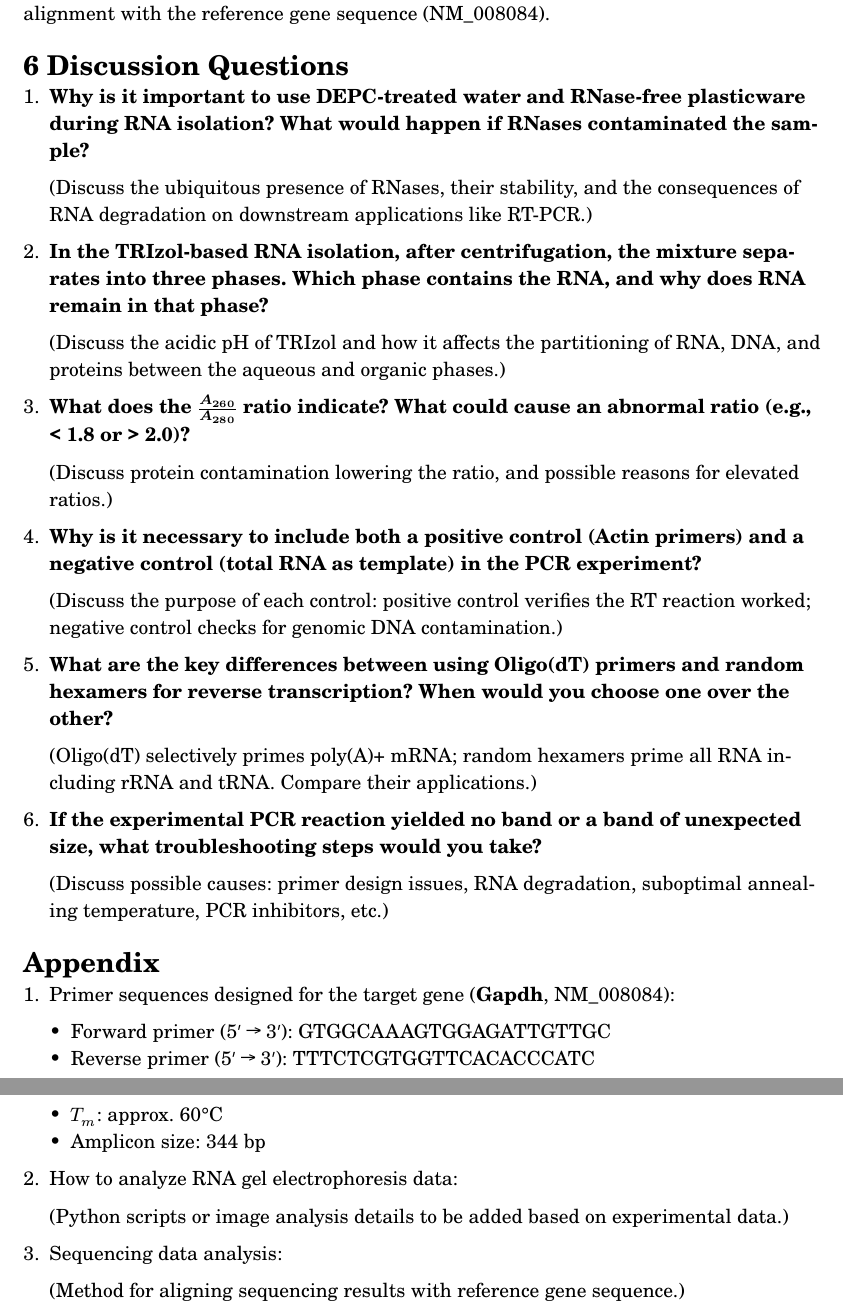
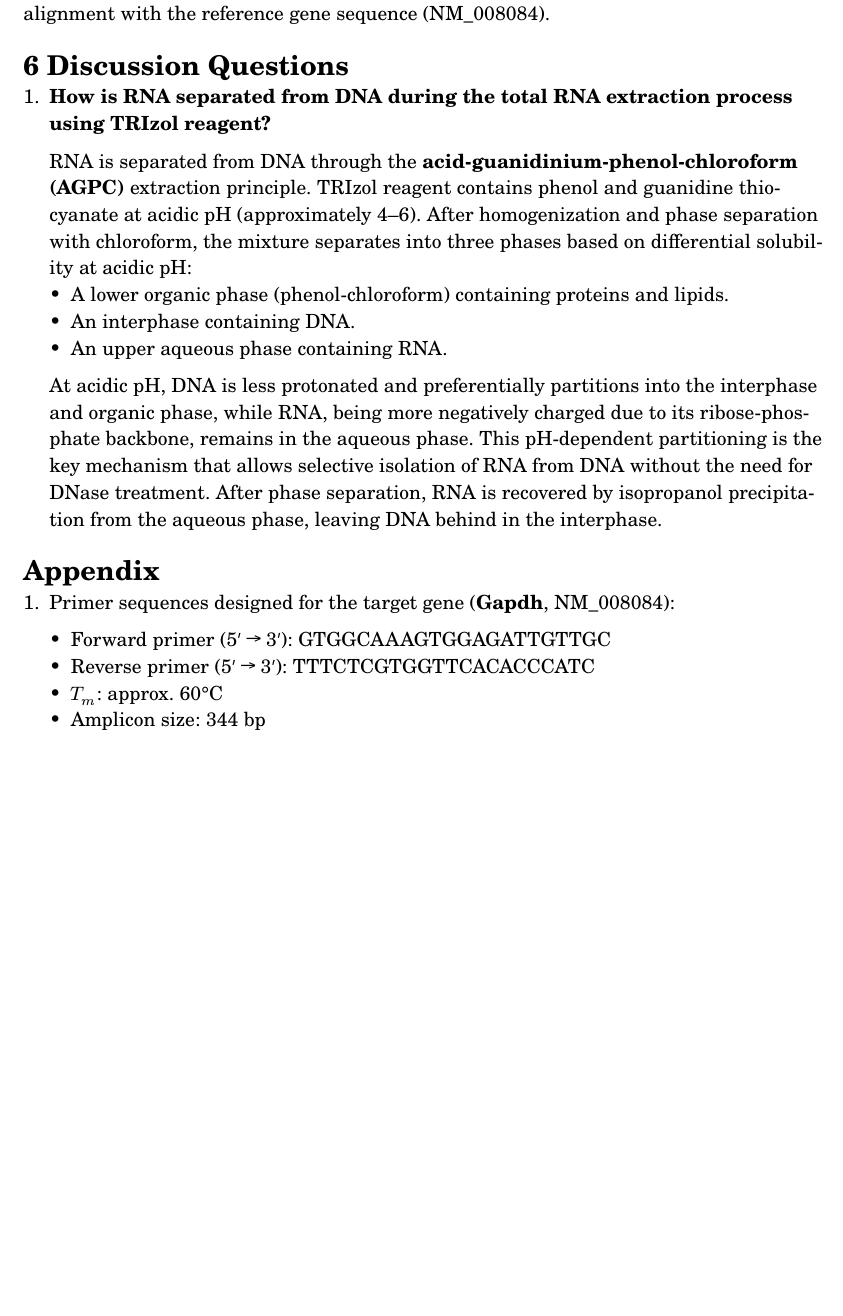
Before and after one commit to AshGreyG/To-Learn-By-Courses, a Typst document (THU/30.450.322-1-Molecular-Biology-Experiment/assignment-02-rna.typ): two parts of pages 9 and 10 of 10 before the commit and part of page 9 of 9 after it, the two joined at a grey line, cut so that both start at the same text, the shorter picture padded with empty space. Compiled offline with Typst 0.15; a missing font is replaced by an installed copy or a similar font.

Commit message:
:dna: feat(molecular-biology): remove some questions and appendix

```diff
--- a/THU/30.450.322-1-Molecular-Biology-Experiment/assignment-02-rna.typ
+++ b/THU/30.450.322-1-Molecular-Biology-Experiment/assignment-02-rna.typ
@@ -512,43 +512,25 @@ gene sequence (NM_008084).
 
 = 6 Discussion Questions
 
-1. *Why is it important to use DEPC-treated water and RNase-free plasticware
-   during RNA isolation? What would happen if RNases contaminated the sample?*
+1. *How is RNA separated from DNA during the total RNA extraction process using
+   TRIzol reagent?*
 
-   (Discuss the ubiquitous presence of RNases, their stability, and the
-   consequences of RNA degradation on downstream applications like RT-PCR.)
+   RNA is separated from DNA through the *acid-guanidinium-phenol-chloroform
+   (AGPC)* extraction principle. TRIzol reagent contains phenol and guanidine
+   thiocyanate at acidic pH (approximately 4--6). After homogenization and
+   phase separation with chloroform, the mixture separates into three phases
+   based on differential solubility at acidic pH:
+   - A lower organic phase (phenol-chloroform) containing proteins and lipids.
+   - An interphase containing DNA.
+   - An upper aqueous phase containing RNA.
 
-2. *In the TRIzol-based RNA isolation, after centrifugation, the mixture
-   separates into three phases. Which phase contains the RNA, and why does RNA
-   remain in that phase?*
-
-   (Discuss the acidic pH of TRIzol and how it affects the partitioning of
-   RNA, DNA, and proteins between the aqueous and organic phases.)
-
-3. *What does the $A_260/A_280$ ratio indicate? What could cause an abnormal
-   ratio (e.g., < 1.8 or > 2.0)?*
-
-   (Discuss protein contamination lowering the ratio, and possible reasons for
-   elevated ratios.)
-
-4. *Why is it necessary to include both a positive control (Actin primers) and
-   a negative control (total RNA as template) in the PCR experiment?*
-
-   (Discuss the purpose of each control: positive control verifies the RT
-   reaction worked; negative control checks for genomic DNA contamination.)
-
-5. *What are the key differences between using Oligo(dT) primers and random
-   hexamers for reverse transcription? When would you choose one over the
-   other?*
-
-   (Oligo(dT) selectively primes poly(A)+ mRNA; random hexamers prime all RNA
-   including rRNA and tRNA. Compare their applications.)
-
-6. *If the experimental PCR reaction yielded no band or a band of unexpected
-   size, what troubleshooting steps would you take?*
-
-   (Discuss possible causes: primer design issues, RNA degradation, suboptimal
-   annealing temperature, PCR inhibitors, etc.)
+   At acidic pH, DNA is less protonated and preferentially partitions into the
+   interphase and organic phase, while RNA, being more negatively charged due
+   to its ribose-phosphate backbone, remains in the aqueous phase. This
+   pH-dependent partitioning is the key mechanism that allows selective
+   isolation of RNA from DNA without the need for DNase treatment. After phase
+   separation, RNA is recovered by isopropanol precipitation from the aqueous
+   phase, leaving DNA behind in the interphase.
 
 = Appendix
 
@@ -558,12 +540,3 @@ gene sequence (NM_008084).
   - Reverse primer (5' → 3'): TTTCTCGTGGTTCACACCCATC
   - $T_m$: approx. 60°C
   - Amplicon size: 344 bp
-
-2. How to analyze RNA gel electrophoresis data:
-
-   (Python scripts or image analysis details to be added based on experimental
-   data.)
-
-3. Sequencing data analysis:
-
-   (Method for aligning sequencing results with reference gene sequence.)
```
